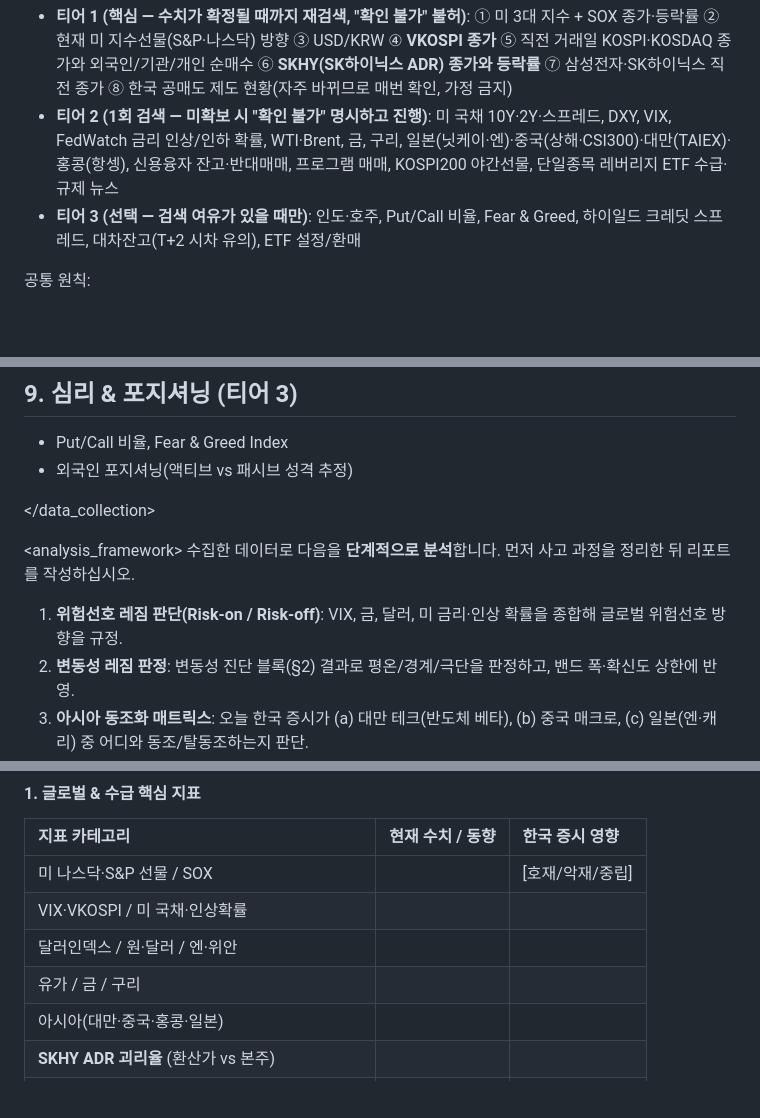
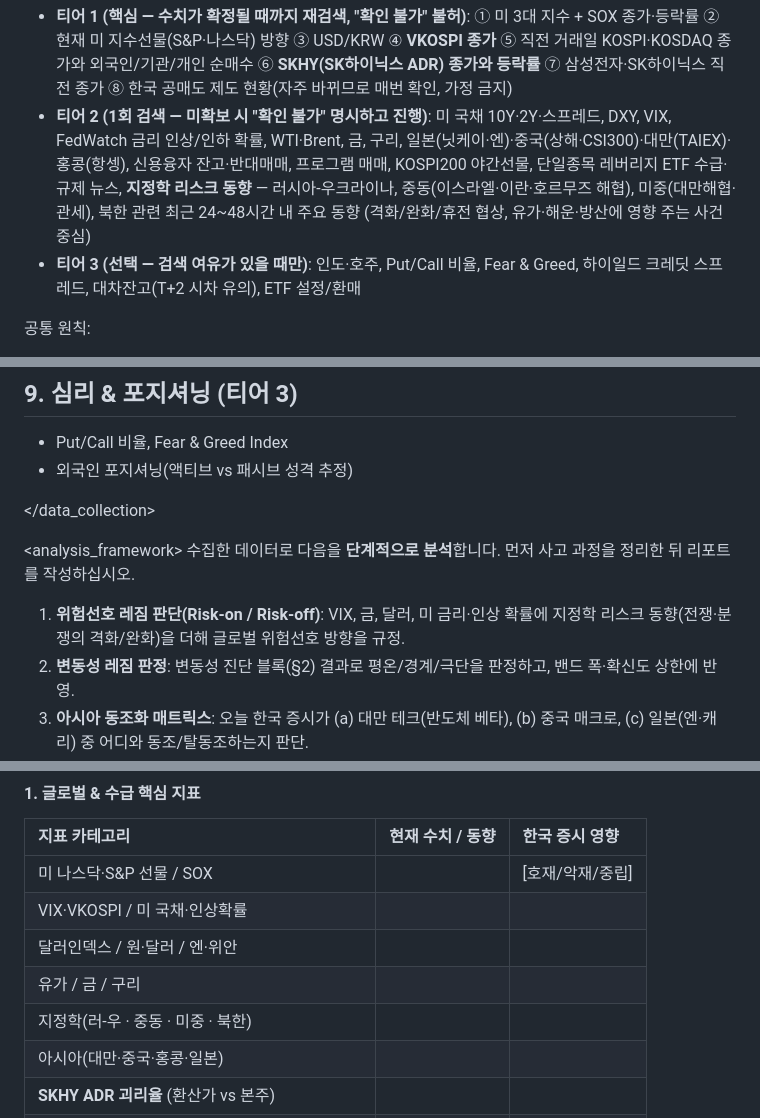
Before and after one commit to skkimjj/skkimjj.github.io, a Markdown page: docs/prompts/한국증시_예측리포트_프롬프트_v3.md, 3 parts joined by grey strips. Drawn GitHub-style; blank space fills up the shorter version.

Commit message:
리서치 프롬프트: 지정학 리스크 체크 추가 (러-우·중동·미중·북한)
- 티어2 검색 항목에 지정학 동향(24~48시간) 추가
- 위험선호 레짐 판단 입력에 지정학 격화/완화 반영
- 리포트 §1 핵심 지표 표에 '지정학' 행 신설
- 노이즈 방지: 전일 대비 변화 없으면 "특이 동향 없음" 한 줄 처리

Co-Authored-By: Claude Fable 5 <noreply@anthropic.com>

```diff
--- a/docs/prompts/한국증시_예측리포트_프롬프트_v3.md
+++ b/docs/prompts/한국증시_예측리포트_프롬프트_v3.md
@@ -22,7 +22,7 @@
 - **티어 1 (핵심 — 수치가 확정될 때까지 재검색, "확인 불가" 불허)**:
   ① 미 3대 지수 + SOX 종가·등락률 ② 현재 미 지수선물(S&P·나스닥) 방향 ③ USD/KRW ④ **VKOSPI 종가** ⑤ 직전 거래일 KOSPI·KOSDAQ 종가와 외국인/기관/개인 순매수 ⑥ **SKHY(SK하이닉스 ADR) 종가와 등락률** ⑦ 삼성전자·SK하이닉스 직전 종가 ⑧ 한국 공매도 제도 현황(자주 바뀌므로 매번 확인, 가정 금지)
 - **티어 2 (1회 검색 — 미확보 시 "확인 불가" 명시하고 진행)**:
-  미 국채 10Y·2Y·스프레드, DXY, VIX, FedWatch 금리 인상/인하 확률, WTI·Brent, 금, 구리, 일본(닛케이·엔)·중국(상해·CSI300)·대만(TAIEX)·홍콩(항셍), 신용융자 잔고·반대매매, 프로그램 매매, KOSPI200 야간선물, 단일종목 레버리지 ETF 수급·규제 뉴스
+  미 국채 10Y·2Y·스프레드, DXY, VIX, FedWatch 금리 인상/인하 확률, WTI·Brent, 금, 구리, 일본(닛케이·엔)·중국(상해·CSI300)·대만(TAIEX)·홍콩(항셍), 신용융자 잔고·반대매매, 프로그램 매매, KOSPI200 야간선물, 단일종목 레버리지 ETF 수급·규제 뉴스, **지정학 리스크 동향** — 러시아-우크라이나, 중동(이스라엘·이란·호르무즈 해협), 미중(대만해협·관세), 북한 관련 최근 24~48시간 내 주요 동향 (격화/완화/휴전 협상, 유가·해운·방산에 영향 주는 사건 중심)
 - **티어 3 (선택 — 검색 여유가 있을 때만)**:
   인도·호주, Put/Call 비율, Fear & Greed, 하이일드 크레딧 스프레드, 대차잔고(T+2 시차 유의), ETF 설정/환매
 
@@ -101,7 +101,7 @@
 <analysis_framework>
 수집한 데이터로 다음을 **단계적으로 분석**합니다. 먼저 사고 과정을 정리한 뒤 리포트를 작성하십시오.
 
-1. **위험선호 레짐 판단(Risk-on / Risk-off)**: VIX, 금, 달러, 미 금리·인상 확률을 종합해 글로벌 위험선호 방향을 규정.
+1. **위험선호 레짐 판단(Risk-on / Risk-off)**: VIX, 금, 달러, 미 금리·인상 확률에 지정학 리스크 동향(전쟁·분쟁의 격화/완화)을 더해 글로벌 위험선호 방향을 규정.
 2. **변동성 레짐 판정**: 변동성 진단 블록(§2) 결과로 평온/경계/극단을 판정하고, 밴드 폭·확신도 상한에 반영.
 3. **아시아 동조화 매트릭스**: 오늘 한국 증시가 (a) 대만 테크(반도체 베타), (b) 중국 매크로, (c) 일본(엔·캐리) 중 어디와 동조/탈동조하는지 판단.
 4. **수급 압박 분석**: 외국인 현·선물, 프로그램, 공매도, ADR 괴리(§3), 단일종목 레버리지 플로우, 연기금 overhang을 결합해 당일 매수/매도 압력의 방향을 예측.
@@ -127,6 +127,7 @@
 | VIX·VKOSPI / 미 국채·인상확률 | | |
 | 달러인덱스 / 원·달러 / 엔·위안 | | |
 | 유가 / 금 / 구리 | | |
+| 지정학(러-우 · 중동 · 미중 · 북한) | | |
 | 아시아(대만·중국·홍콩·일본) | | |
 | **SKHY ADR 괴리율** (환산가 vs 본주) | | |
 | 한국 수급(외인·기관·프로그램·신용·레버리지ETF) | | |
```
Also changed, not shown: other parts of docs/prompts/한국증시_예측리포트_프롬프트_v3.md (+1 -0 lines).
